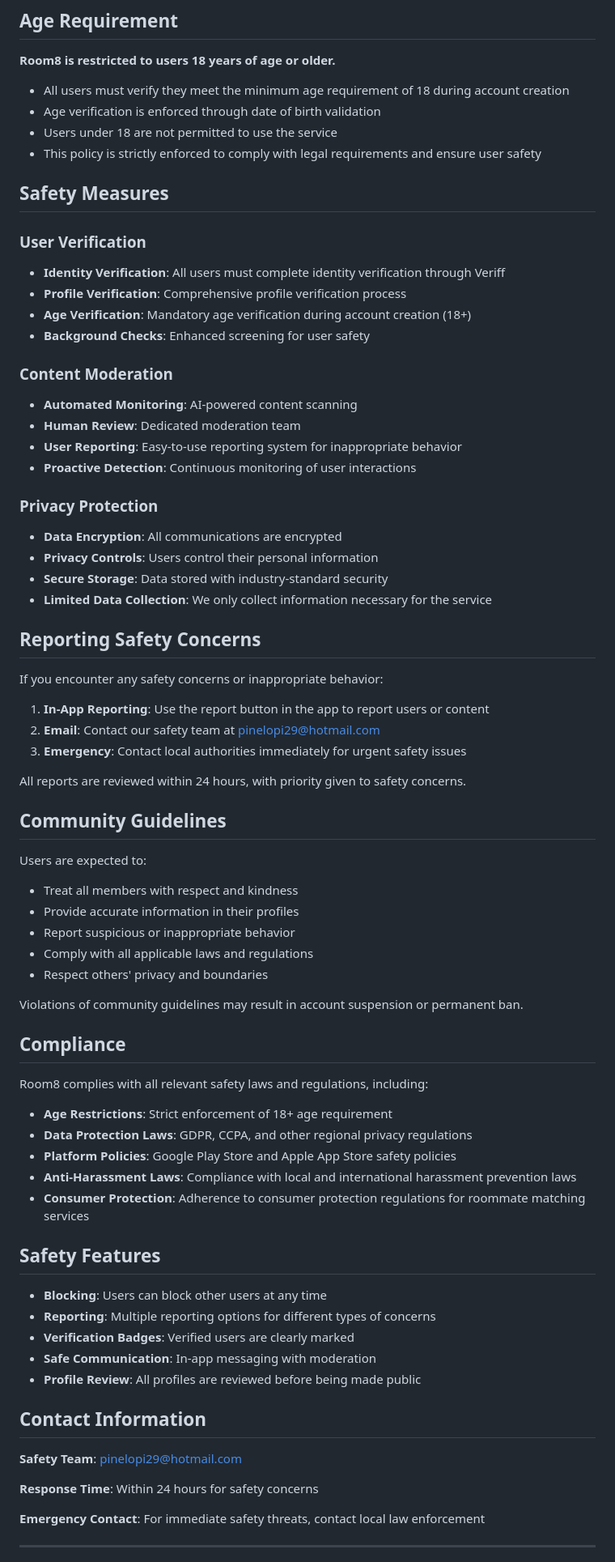
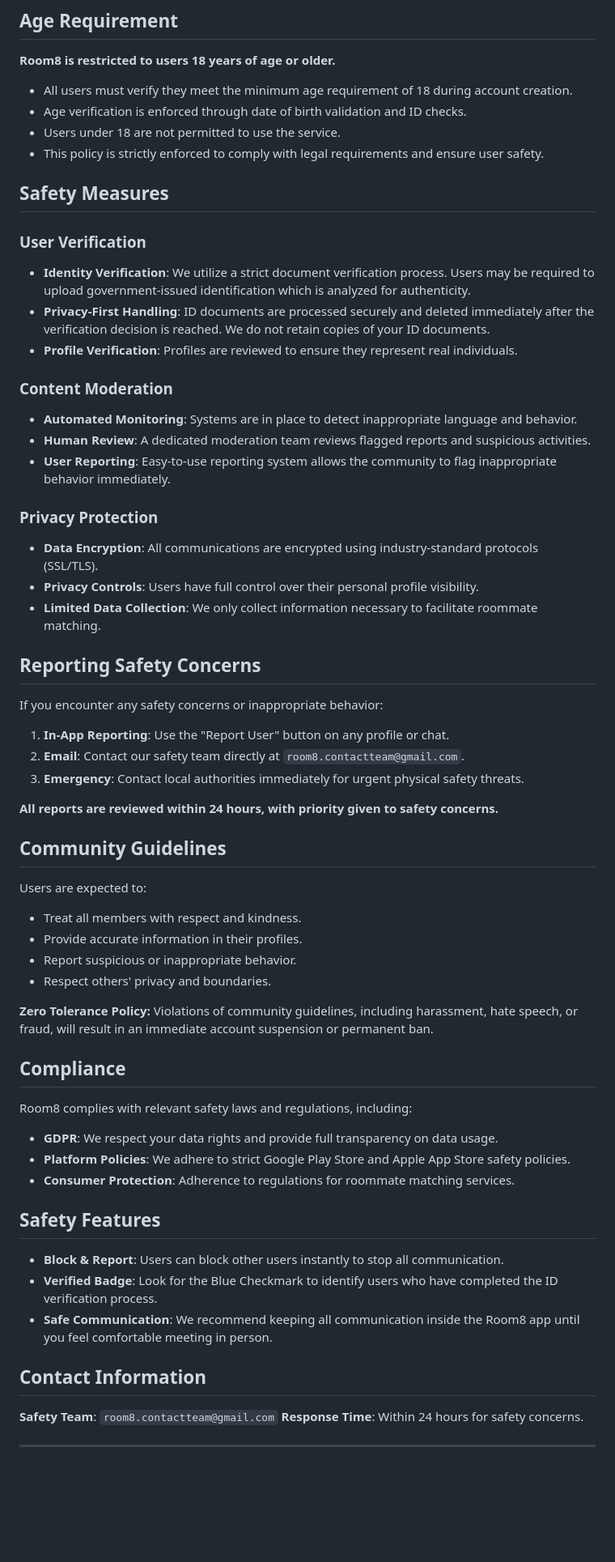
Before and after one commit to Pinelopi29/privacy-policy, a Markdown page: safety-standards.md, the part around the change printed below. Shown: that part at 81% size. Rendered like a GitHub page; blank space fills up the shorter version.

```diff
--- a/safety-standards.md
+++ b/safety-standards.md
@@ -8,80 +8,69 @@ Room8 is committed to creating a safe, secure, and respectful environment for al
 
 **Room8 is restricted to users 18 years of age or older.**
 
-- All users must verify they meet the minimum age requirement of 18 during account creation
-- Age verification is enforced through date of birth validation
-- Users under 18 are not permitted to use the service
-- This policy is strictly enforced to comply with legal requirements and ensure user safety
+- All users must verify they meet the minimum age requirement of 18 during account creation.
+- Age verification is enforced through date of birth validation and ID checks.
+- Users under 18 are not permitted to use the service.
+- This policy is strictly enforced to comply with legal requirements and ensure user safety.
 
 ## Safety Measures
 
 ### User Verification
 
-- **Identity Verification**: All users must complete identity verification through Veriff
-- **Profile Verification**: Comprehensive profile verification process
-- **Age Verification**: Mandatory age verification during account creation (18+)
-- **Background Checks**: Enhanced screening for user safety
+- **Identity Verification**: We utilize a strict document verification process. Users may be required to upload government-issued identification which is analyzed for authenticity.
+- **Privacy-First Handling**: ID documents are processed securely and deleted immediately after the verification decision is reached. We do not retain copies of your ID documents.
+- **Profile Verification**: Profiles are reviewed to ensure they represent real individuals.
 
 ### Content Moderation
 
-- **Automated Monitoring**: AI-powered content scanning
-- **Human Review**: Dedicated moderation team
-- **User Reporting**: Easy-to-use reporting system for inappropriate behavior
-- **Proactive Detection**: Continuous monitoring of user interactions
+- **Automated Monitoring**: Systems are in place to detect inappropriate language and behavior.
+- **Human Review**: A dedicated moderation team reviews flagged reports and suspicious activities.
+- **User Reporting**: Easy-to-use reporting system allows the community to flag inappropriate behavior immediately.
 
 ### Privacy Protection
 
-- **Data Encryption**: All communications are encrypted
-- **Privacy Controls**: Users control their personal information
-- **Secure Storage**: Data stored with industry-standard security
-- **Limited Data Collection**: We only collect information necessary for the service
+- **Data Encryption**: All communications are encrypted using industry-standard protocols (SSL/TLS).
+- **Privacy Controls**: Users have full control over their personal profile visibility.
+- **Limited Data Collection**: We only collect information necessary to facilitate roommate matching.
 
 ## Reporting Safety Concerns
 
 If you encounter any safety concerns or inappropriate behavior:
 
-1. **In-App Reporting**: Use the report button in the app to report users or content
-2. **Email**: Contact our safety team at pinelopi29@hotmail.com
-3. **Emergency**: Contact local authorities immediately for urgent safety issues
+1.  **In-App Reporting**: Use the "Report User" button on any profile or chat.
+2.  **Email**: Contact our safety team directly at `room8.contactteam@gmail.com`.
+3.  **Emergency**: Contact local authorities immediately for urgent physical safety threats.
 
-All reports are reviewed within 24 hours, with priority given to safety concerns.
+**All reports are reviewed within 24 hours, with priority given to safety concerns.**
 
 ## Community Guidelines
 
 Users are expected to:
 
-- Treat all members with respect and kindness
-- Provide accurate information in their profiles
-- Report suspicious or inappropriate behavior
-- Comply with all applicable laws and regulations
-- Respect others' privacy and boundaries
+- Treat all members with respect and kindness.
+- Provide accurate information in their profiles.
+- Report suspicious or inappropriate behavior.
+- Respect others' privacy and boundaries.
 
-Violations of community guidelines may result in account suspension or permanent ban.
+**Zero Tolerance Policy:** Violations of community guidelines, including harassment, hate speech, or fraud, will result in an immediate account suspension or permanent ban.
 
 ## Compliance
 
-Room8 complies with all relevant safety laws and regulations, including:
+Room8 complies with relevant safety laws and regulations, including:
 
-- **Age Restrictions**: Strict enforcement of 18+ age requirement
-- **Data Protection Laws**: GDPR, CCPA, and other regional privacy regulations
-- **Platform Policies**: Google Play Store and Apple App Store safety policies
-- **Anti-Harassment Laws**: Compliance with local and international harassment prevention laws
-- **Consumer Protection**: Adherence to consumer protection regulations for roommate matching services
+- **GDPR**: We respect your data rights and provide full transparency on data usage.
+- **Platform Policies**: We adhere to strict Google Play Store and Apple App Store safety policies.
+- **Consumer Protection**: Adherence to regulations for roommate matching services.
 
 ## Safety Features
 
-- **Blocking**: Users can block other users at any time
-- **Reporting**: Multiple reporting options for different types of concerns
-- **Verification Badges**: Verified users are clearly marked
-- **Safe Communication**: In-app messaging with moderation
-- **Profile Review**: All profiles are reviewed before being made public
+- **Block & Report**: Users can block other users instantly to stop all communication.
+- **Verified Badge**: Look for the Blue Checkmark to identify users who have completed the ID verification process.
+- **Safe Communication**: We recommend keeping all communication inside the Room8 app until you feel comfortable meeting in person.
 
 ## Contact Information
 
-**Safety Team**: pinelopi29@hotmail.com
-
-**Response Time**: Within 24 hours for safety concerns
-
-**Emergency Contact**: For immediate safety threats, contact local law enforcement
+**Safety Team**: `room8.contactteam@gmail.com`
+**Response Time**: Within 24 hours for safety concerns.
 
 ---
```
Also changed, not shown: other parts of safety-standards.md (+1 -2 lines).
